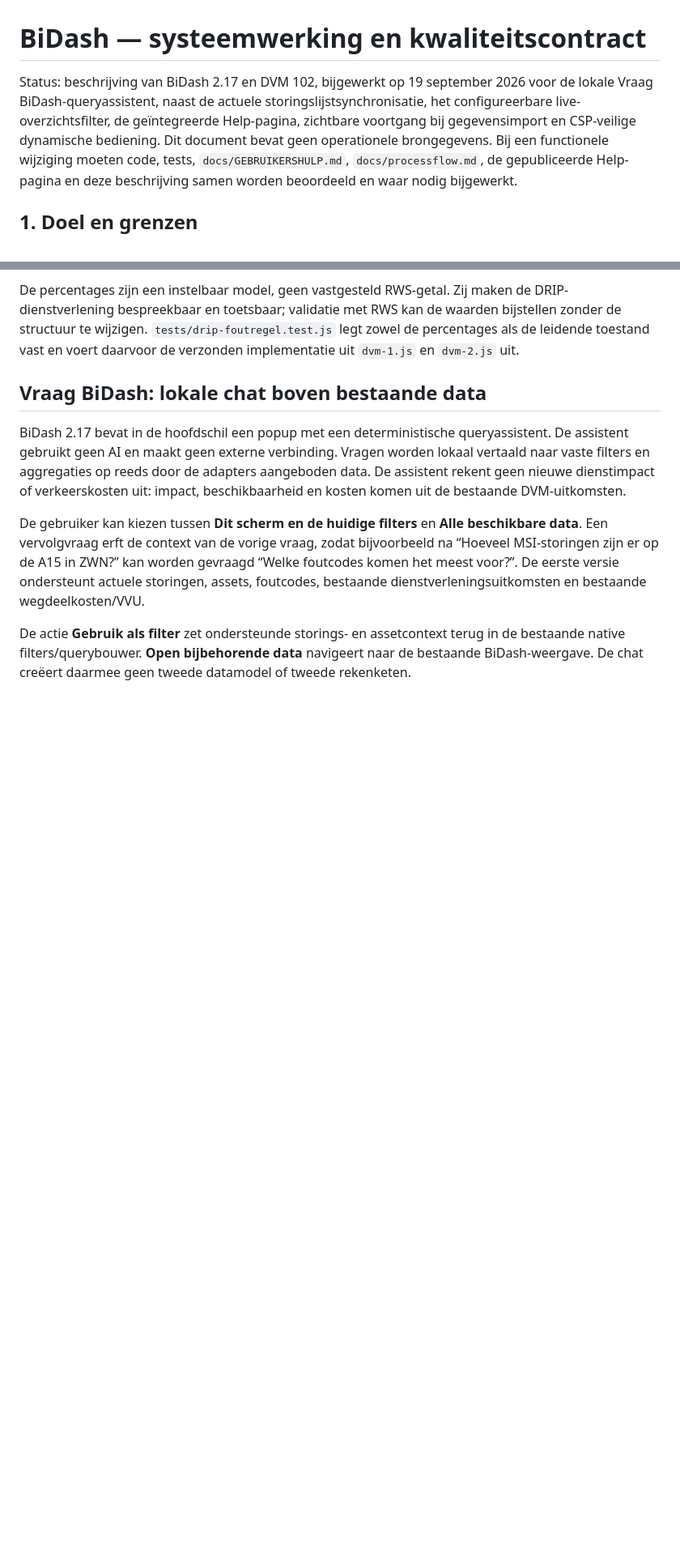
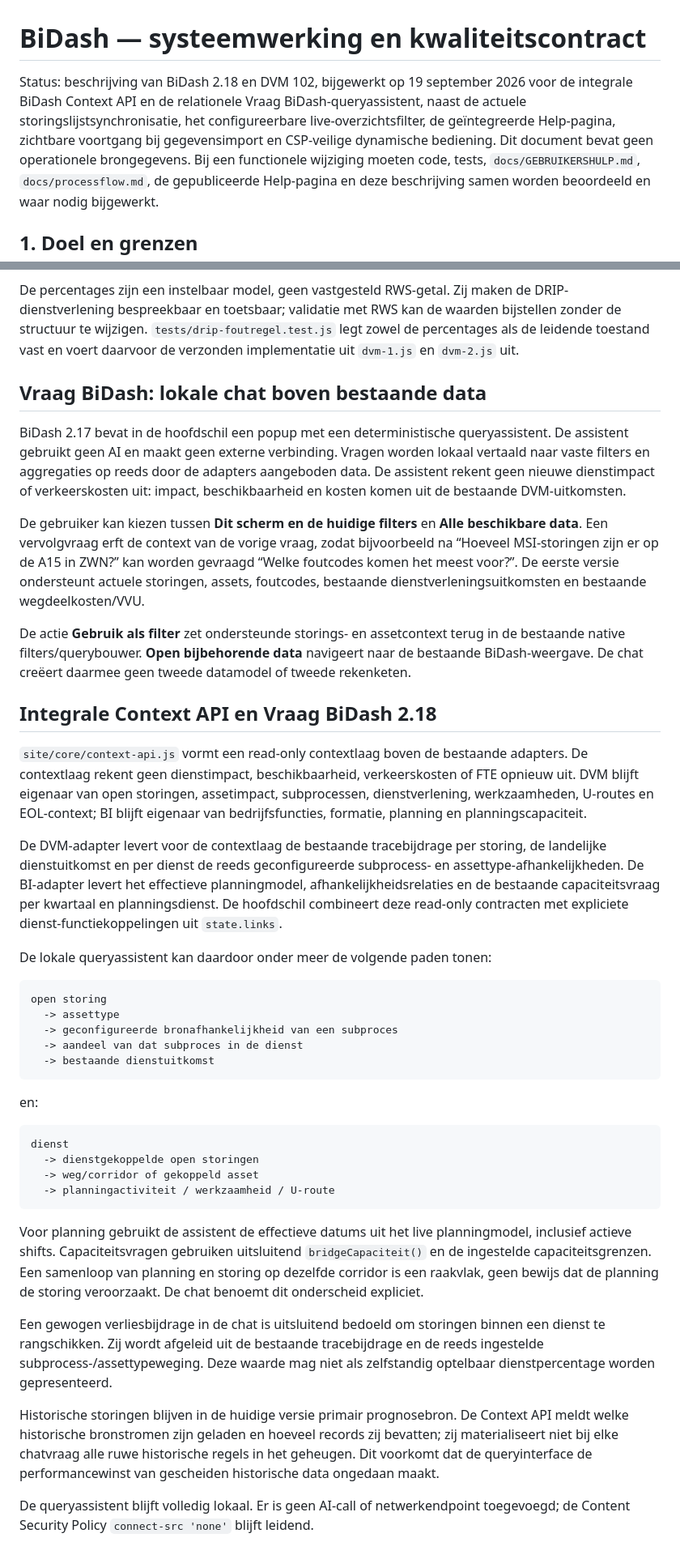
Before and after one commit to BASBRWS/BiDash, a Markdown page: docs/SYSTEEMWERKING.md, 2 parts joined by grey strips. Shown at 81% size. Drawn GitHub-style; blank space fills up the shorter version.

Commit message:
Documenteer integrale Context API

````diff
--- a/docs/SYSTEEMWERKING.md
+++ b/docs/SYSTEEMWERKING.md
@@ -1,6 +1,6 @@
 # BiDash — systeemwerking en kwaliteitscontract
 
-Status: beschrijving van BiDash 2.17 en DVM 102, bijgewerkt op 19 september 2026 voor de lokale Vraag BiDash-queryassistent, naast de actuele storingslijstsynchronisatie, het configureerbare live-overzichtsfilter, de geïntegreerde Help-pagina, zichtbare voortgang bij gegevensimport en CSP-veilige dynamische bediening.
+Status: beschrijving van BiDash 2.18 en DVM 102, bijgewerkt op 19 september 2026 voor de integrale BiDash Context API en de relationele Vraag BiDash-queryassistent, naast de actuele storingslijstsynchronisatie, het configureerbare live-overzichtsfilter, de geïntegreerde Help-pagina, zichtbare voortgang bij gegevensimport en CSP-veilige dynamische bediening.
 Dit document bevat geen operationele brongegevens. Bij een functionele wijziging moeten code, tests, `docs/GEBRUIKERSHULP.md`, `docs/processflow.md`, de gepubliceerde Help-pagina en deze beschrijving samen worden beoordeeld en waar nodig bijgewerkt.
 
 ## 1. Doel en grenzen
@@ -552,3 +552,37 @@ BiDash 2.17 bevat in de hoofdschil een popup met een deterministische queryassis
 De gebruiker kan kiezen tussen **Dit scherm en de huidige filters** en **Alle beschikbare data**. Een vervolgvraag erft de context van de vorige vraag, zodat bijvoorbeeld na “Hoeveel MSI-storingen zijn er op de A15 in ZWN?” kan worden gevraagd “Welke foutcodes komen het meest voor?”. De eerste versie ondersteunt actuele storingen, assets, foutcodes, bestaande dienstverleningsuitkomsten en bestaande wegdeelkosten/VVU.
 
 De actie **Gebruik als filter** zet ondersteunde storings- en assetcontext terug in de bestaande native filters/querybouwer. **Open bijbehorende data** navigeert naar de bestaande BiDash-weergave. De chat creëert daarmee geen tweede datamodel of tweede rekenketen.
+
+
+## Integrale Context API en Vraag BiDash 2.18
+
+`site/core/context-api.js` vormt een read-only contextlaag boven de bestaande adapters. De contextlaag rekent geen dienstimpact, beschikbaarheid, verkeerskosten of FTE opnieuw uit. DVM blijft eigenaar van open storingen, assetimpact, subprocessen, dienstverlening, werkzaamheden, U-routes en EOL-context; BI blijft eigenaar van bedrijfsfuncties, formatie, planning en planningscapaciteit.
+
+De DVM-adapter levert voor de contextlaag de bestaande tracebijdrage per storing, de landelijke dienstuitkomst en per dienst de reeds geconfigureerde subprocess- en assettype-afhankelijkheden. De BI-adapter levert het effectieve planningmodel, afhankelijkheidsrelaties en de bestaande capaciteitsvraag per kwartaal en planningsdienst. De hoofdschil combineert deze read-only contracten met expliciete dienst-functiekoppelingen uit `state.links`.
+
+De lokale queryassistent kan daardoor onder meer de volgende paden tonen:
+
+```text
+open storing
+  -> assettype
+  -> geconfigureerde bronafhankelijkheid van een subproces
+  -> aandeel van dat subproces in de dienst
+  -> bestaande dienstuitkomst
+```
+
+en:
+
+```text
+dienst
+  -> dienstgekoppelde open storingen
+  -> weg/corridor of gekoppeld asset
+  -> planningactiviteit / werkzaamheid / U-route
+```
+
+Voor planning gebruikt de assistent de effectieve datums uit het live planningmodel, inclusief actieve shifts. Capaciteitsvragen gebruiken uitsluitend `bridgeCapaciteit()` en de ingestelde capaciteitsgrenzen. Een samenloop van planning en storing op dezelfde corridor is een raakvlak, geen bewijs dat de planning de storing veroorzaakt. De chat benoemt dit onderscheid expliciet.
+
+Een gewogen verliesbijdrage in de chat is uitsluitend bedoeld om storingen binnen een dienst te rangschikken. Zij wordt afgeleid uit de bestaande tracebijdrage en de reeds ingestelde subprocess-/assettypeweging. Deze waarde mag niet als zelfstandig optelbaar dienstpercentage worden gepresenteerd.
+
+Historische storingen blijven in de huidige versie primair prognosebron. De Context API meldt welke historische bronstromen zijn geladen en hoeveel records zij bevatten; zij materialiseert niet bij elke chatvraag alle ruwe historische regels in het geheugen. Dit voorkomt dat de queryinterface de performancewinst van gescheiden historische data ongedaan maakt.
+
+De queryassistent blijft volledig lokaal. Er is geen AI-call of netwerkendpoint toegevoegd; de Content Security Policy `connect-src 'none'` blijft leidend.
````
